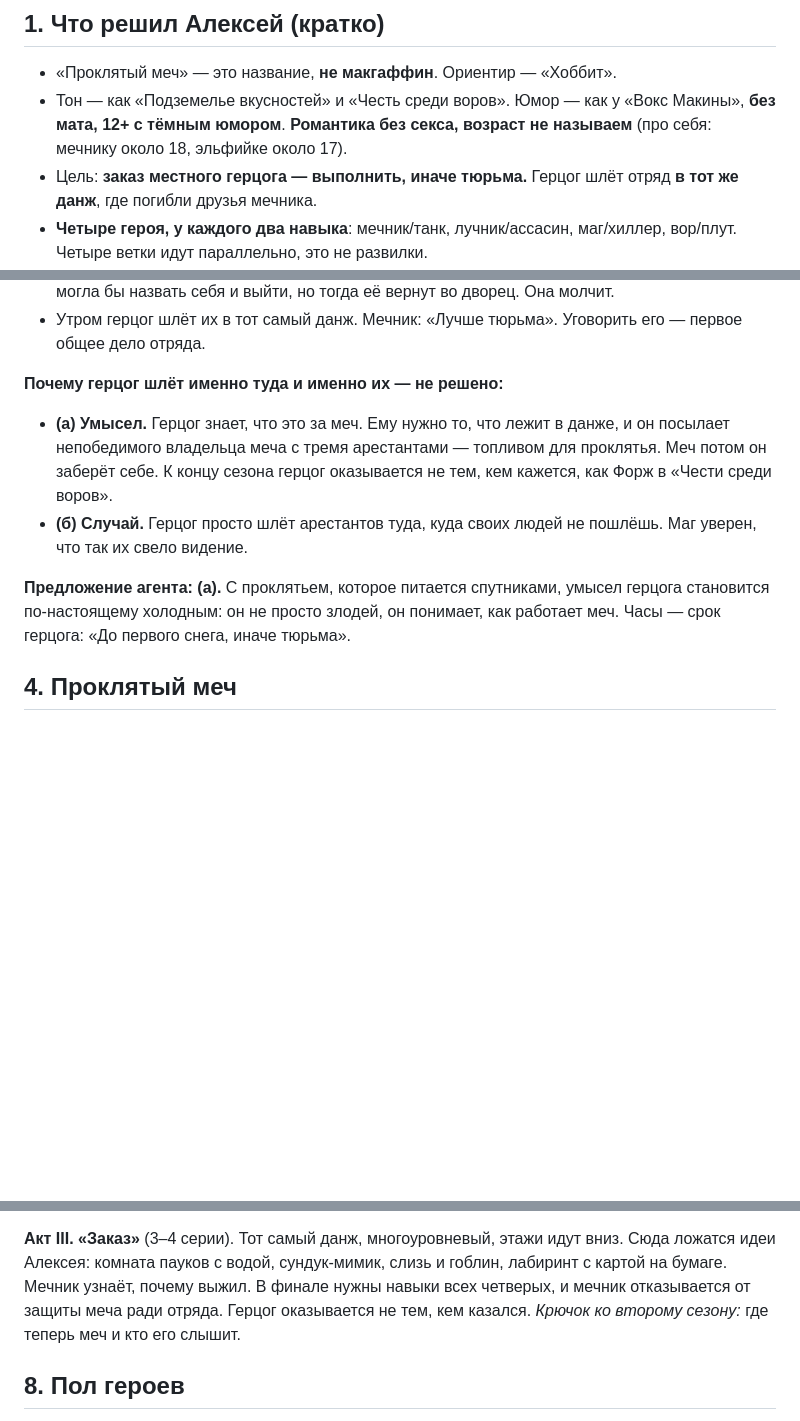
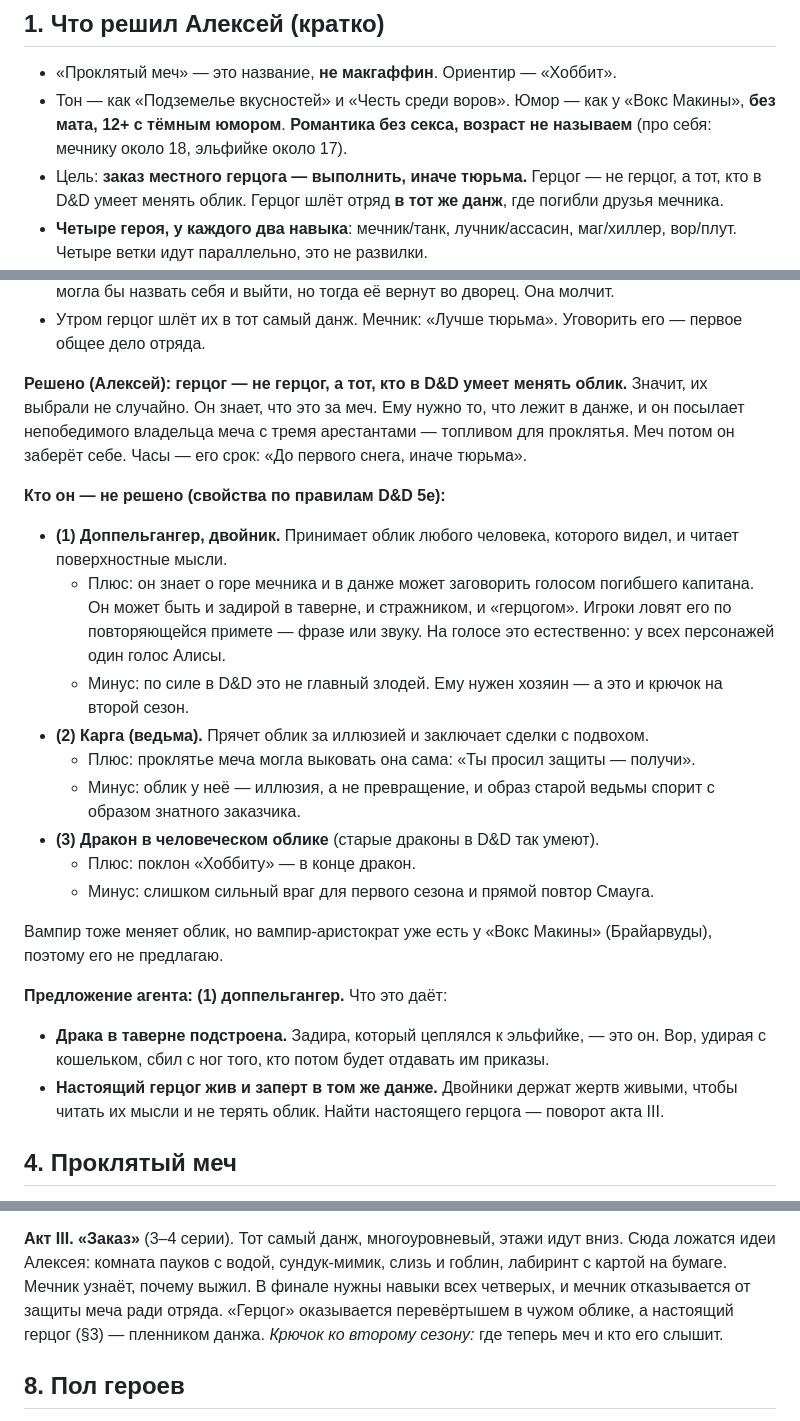
Before and after one commit to alexeynovopashin-lab/cursed-sword, a Markdown page: docs/story/through_line.md, 3 parts joined by grey strips. Drawn GitHub-style; blank space fills up the shorter version.

Commit message:
Заказчик — не герцог, а перевёртыш
Alexey: the duke is not a duke but a D&D shapeshifter. Recorded verbatim;
skeleton §3 now offers doppelganger, hag or dragon (agent's pick:
doppelganger, who staged the tavern fight and keeps the real duke prisoner in
the dungeon).

Co-Authored-By: Claude Opus 5.5 <noreply@anthropic.com>

```diff
--- a/docs/story/through_line.md
+++ b/docs/story/through_line.md
@@ -13,7 +13,8 @@
 - Тон — как «Подземелье вкусностей» и «Честь среди воров». Юмор — как у «Вокс
   Макины», **без мата, 12+ с тёмным юмором**. **Романтика без секса, возраст не
   называем** (про себя: мечнику около 18, эльфийке около 17).
-- Цель: **заказ местного герцога — выполнить, иначе тюрьма.** Герцог шлёт отряд
+- Цель: **заказ местного герцога — выполнить, иначе тюрьма.** Герцог — не
+  герцог, а тот, кто в D&D умеет менять облик. Герцог шлёт отряд
   **в тот же данж**, где погибли друзья мечника.
 - **Четыре героя, у каждого два навыка**: мечник/танк, лучник/ассасин,
   маг/хиллер, вор/плут. Четыре ветки идут параллельно, это не развилки.
@@ -66,17 +67,39 @@
 - Утром герцог шлёт их в тот самый данж. Мечник: «Лучше тюрьма». Уговорить его
   — первое общее дело отряда.
 
-**Почему герцог шлёт именно туда и именно их — не решено:**
-- **(а) Умысел.** Герцог знает, что это за меч. Ему нужно то, что лежит в
-  данже, и он посылает непобедимого владельца меча с тремя арестантами — топливом
-  для проклятья. Меч потом он заберёт себе. К концу сезона герцог оказывается
-  не тем, кем кажется, как Форж в «Чести среди воров».
-- **(б) Случай.** Герцог просто шлёт арестантов туда, куда своих людей не
-  пошлёшь. Маг уверен, что так их свело видение.
+**Решено (Алексей): герцог — не герцог, а тот, кто в D&D умеет менять облик.**
+Значит, их выбрали не случайно. Он знает, что это за меч. Ему нужно то, что
+лежит в данже, и он посылает непобедимого владельца меча с тремя арестантами —
+топливом для проклятья. Меч потом он заберёт себе. Часы — его срок: «До первого
+снега, иначе тюрьма».
 
-**Предложение агента: (а).** С проклятьем, которое питается спутниками, умысел
-герцога становится по-настоящему холодным: он не просто злодей, он понимает, как
-работает меч. Часы — срок герцога: «До первого снега, иначе тюрьма».
+**Кто он — не решено (свойства по правилам D&D 5e):**
+- **(1) Доппельгангер, двойник.** Принимает облик любого человека, которого
+  видел, и читает поверхностные мысли.
+  - Плюс: он знает о горе мечника и в данже может заговорить голосом погибшего
+    капитана. Он может быть и задирой в таверне, и стражником, и «герцогом».
+    Игроки ловят его по повторяющейся примете — фразе или звуку. На голосе это
+    естественно: у всех персонажей один голос Алисы.
+  - Минус: по силе в D&D это не главный злодей. Ему нужен хозяин — а это и
+    крючок на второй сезон.
+- **(2) Карга (ведьма).** Прячет облик за иллюзией и заключает сделки с
+  подвохом.
+  - Плюс: проклятье меча могла выковать она сама: «Ты просил защиты — получи».
+  - Минус: облик у неё — иллюзия, а не превращение, и образ старой ведьмы
+    спорит с образом знатного заказчика.
+- **(3) Дракон в человеческом облике** (старые драконы в D&D так умеют).
+  - Плюс: поклон «Хоббиту» — в конце дракон.
+  - Минус: слишком сильный враг для первого сезона и прямой повтор Смауга.
+
+Вампир тоже меняет облик, но вампир-аристократ уже есть у «Вокс Макины»
+(Брайарвуды), поэтому его не предлагаю.
+
+**Предложение агента: (1) доппельгангер.** Что это даёт:
+- **Драка в таверне подстроена.** Задира, который цеплялся к эльфийке, — это он.
+  Вор, удирая с кошельком, сбил с ног того, кто потом будет отдавать им приказы.
+- **Настоящий герцог жив и заперт в том же данже.** Двойники держат жертв живыми,
+  чтобы читать их мысли и не терять облик. Найти настоящего герцога — поворот
+  акта III.
 
 ## 4. Проклятый меч
 
@@ -172,7 +195,8 @@
 вниз. Сюда ложатся идеи Алексея: комната пауков с водой, сундук-мимик, слизь и
 гоблин, лабиринт с картой на бумаге. Мечник узнаёт, почему выжил. В финале
 нужны навыки всех четверых, и мечник отказывается от защиты меча ради отряда.
-Герцог оказывается не тем, кем казался. *Крючок ко второму сезону:* где теперь
+«Герцог» оказывается перевёртышем в чужом облике, а настоящий герцог (§3) —
+пленником данжа. *Крючок ко второму сезону:* где теперь
 меч и кто его слышит.
 
 ## 8. Пол героев
```
Also changed, not shown: other parts of docs/story/through_line.md (+1 -1 lines), DECISIONS.md (+7 -0 lines), ROADMAP.md (+1 -1 lines).
